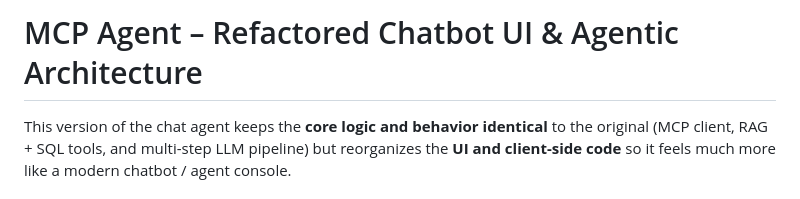
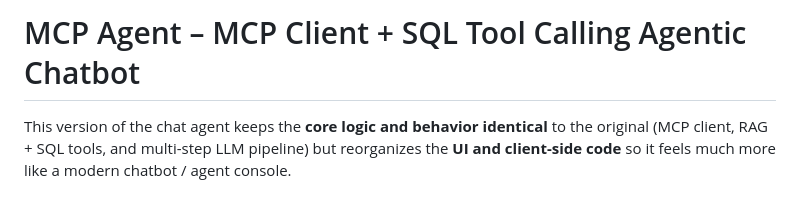
Before and after one commit to prakhar394/MCP_SQL_Chatbot, a Markdown page: README.md, the part around the change. Rendered like a GitHub page.

Commit message:
Revise project title in README.md
Updated project title in README to reflect new focus on MCP Client and SQL Tool.

```diff
--- a/README.md
+++ b/README.md
@@ -1,5 +1,5 @@
 
-# MCP Agent – Refactored Chatbot UI & Agentic Architecture
+# MCP Agent – MCP Client + SQL Tool Calling Agentic Chatbot
 
 This version of the chat agent keeps the **core logic and behavior identical** to the original
 (MCP client, RAG + SQL tools, and multi-step LLM pipeline) but reorganizes the **UI and client-side code** so it feels
```
